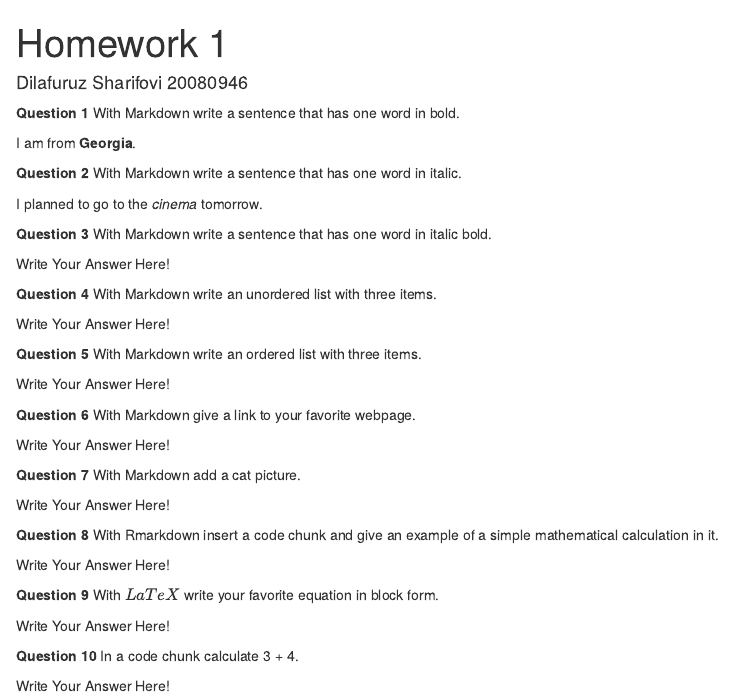
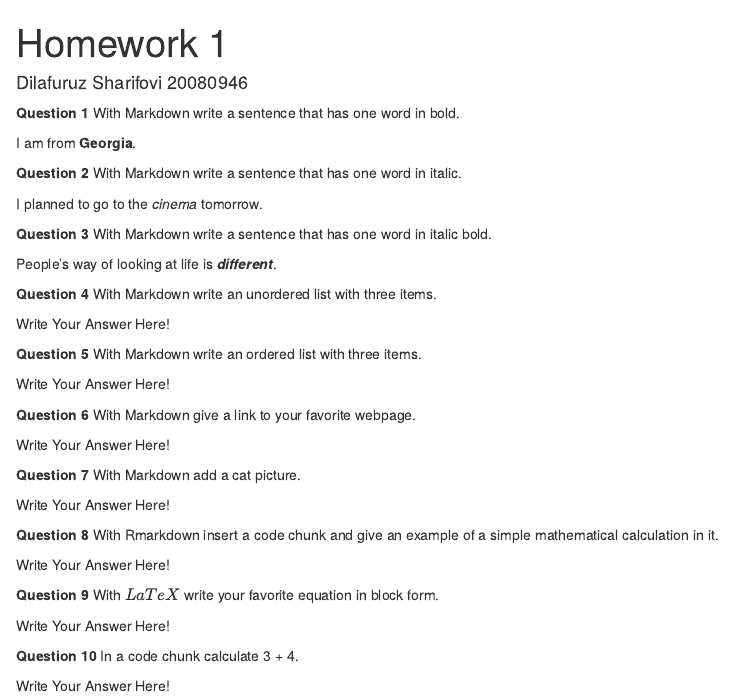
Before and after one commit to DilafuruzSharifovi/Homework1, an R Markdown document (hw-01.Rmd): the page in a window 1100 px wide, from its top. The pictures show the output file hw-01.html that the author committed with the source, opened offline.

Commit message:
Solved question two.

```diff
--- a/hw-01.Rmd
+++ b/hw-01.Rmd
@@ -22,7 +22,7 @@ I planned to go to the _cinema_ tomorrow.
 
 **Question 3** With Markdown write a sentence that has one word in italic bold.
 
-Write Your Answer Here!
+People's way of looking at life is **_different_**.
 
 **Question 4** With Markdown write an unordered list with three items.
 
```
Also changed, not shown: hw-01.html.
